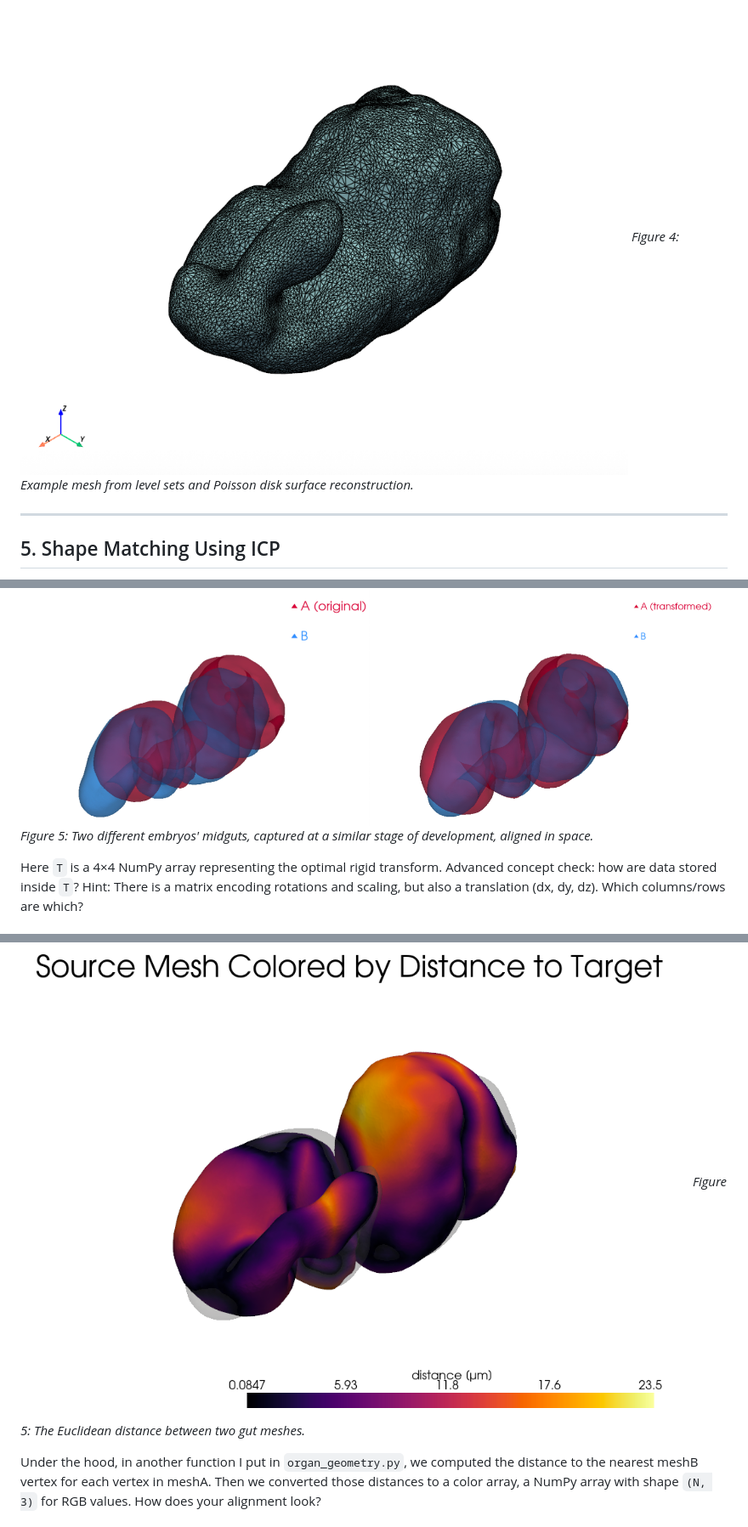
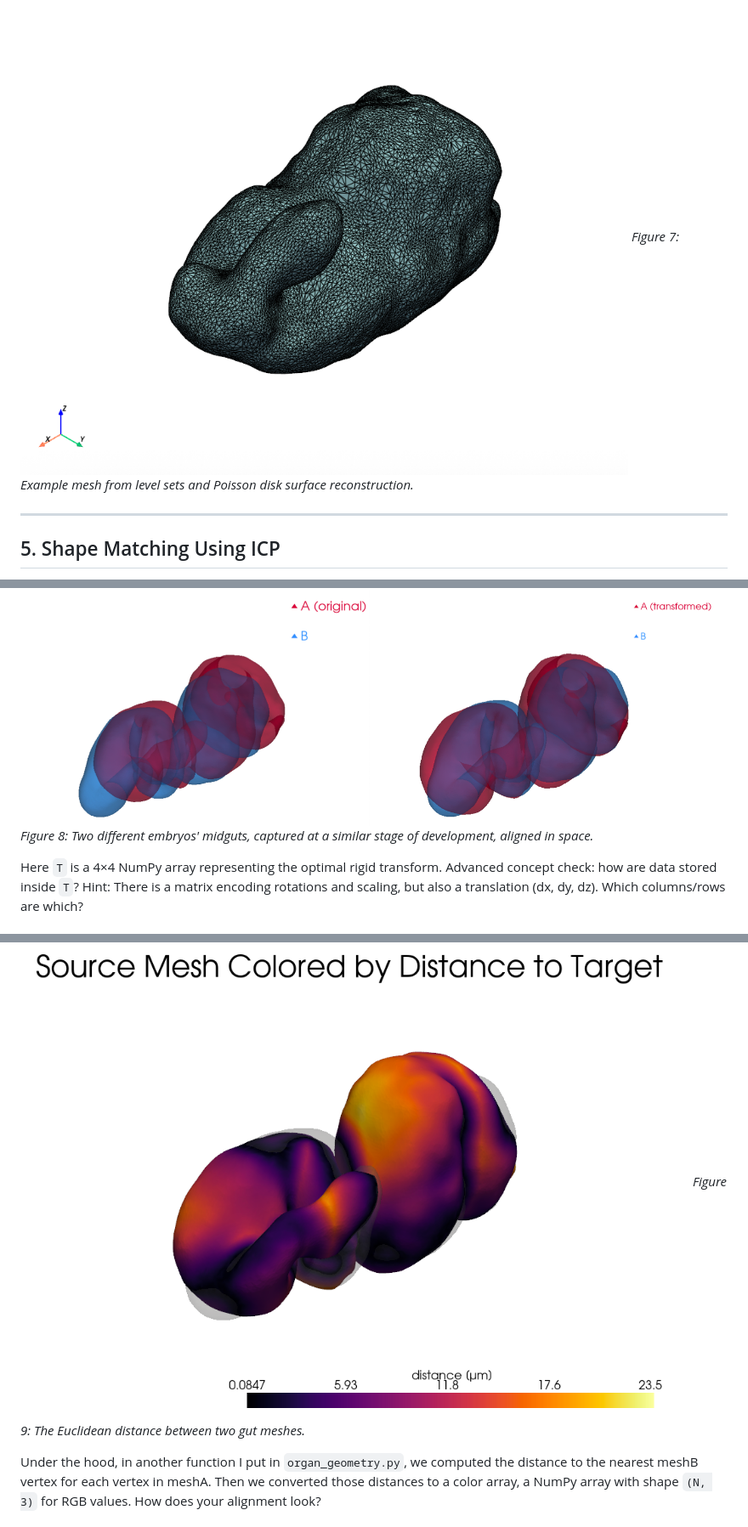
Before and after one commit to npmitchell/qBio, a Markdown page: README.md, 3 parts joined by grey strips. Shown at 85% size. Drawn GitHub-style.

````diff
--- a/README.md
+++ b/README.md
@@ -374,7 +385,7 @@ m.plot(show_edges=True)
 ```
 
 ![Microscopy Mesh](figures/04_gut.png)
-*Figure 4: Example mesh from level sets and Poisson disk surface reconstruction.*
+*Figure 7: Example mesh from level sets and Poisson disk surface reconstruction.*
 
 ___
 
@@ -408,7 +419,7 @@ meshA_t, T = align_mesh_icp(meshA, meshB, ssfactor=ssfactor)
 
 ```
 ![Aligned Guts](figures/05_gutAlign.png)
-*Figure 5: Two different embryos' midguts, captured at a similar stage of development, aligned in space.*
+*Figure 8: Two different embryos' midguts, captured at a similar stage of development, aligned in space.*
 
 Here `T` is a 4×4 NumPy array representing the optimal rigid transform.
 Advanced concept check: how are data stored inside `T`? Hint: There is a matrix encoding rotations and scaling, but also a translation (dx, dy, dz). Which columns/rows are which?
@@ -421,7 +432,7 @@ color_mesh_by_distance(meshA_t, meshB, transform=None)
 ```
 
 ![Distance between guts](figures/06_dist2gutmesh.png)
-*Figure 5: The Euclidean distance between two gut meshes.*
+*Figure 9: The Euclidean distance between two gut meshes.*
 
 Under the hood, in another function I put in `organ_geometry.py`, we computed the distance to the nearest meshB vertex for each vertex in meshA.
 Then we converted those distances to a color array, a NumPy array with shape `(N, 3)` for RGB values.
````
Also changed, not shown: other parts of README.md (+33 -22 lines).
